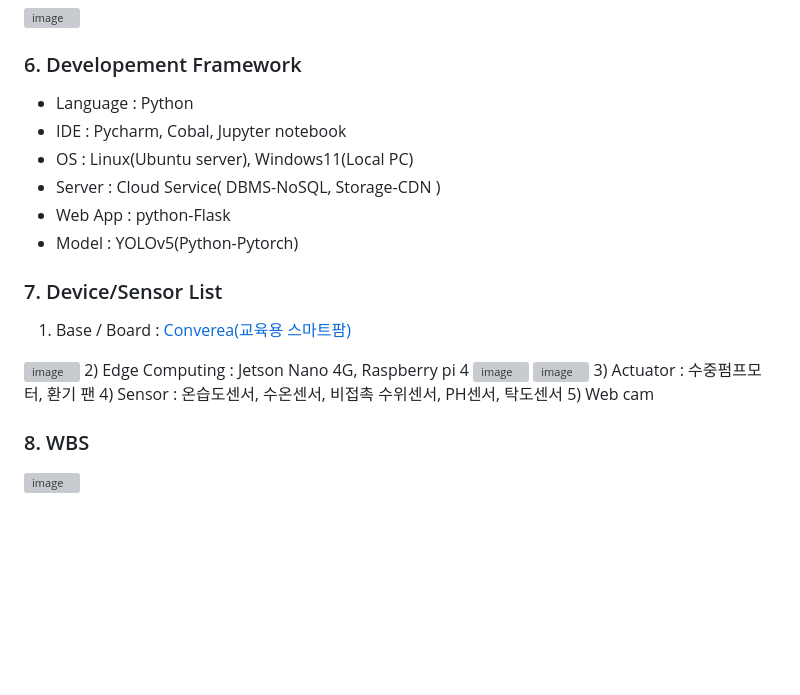
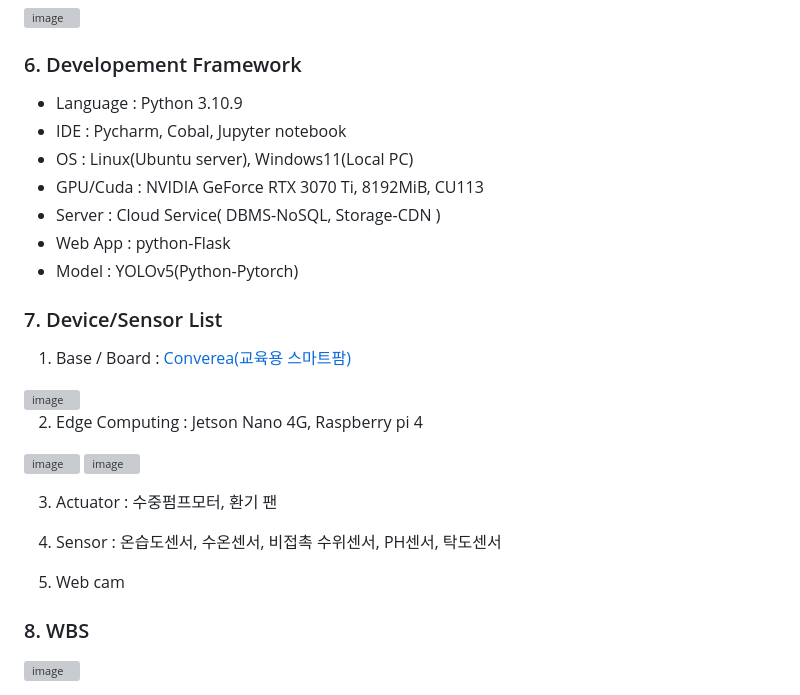
Before and after one commit to SESAC-AIoT/smart-farm, a Markdown page: README.md, the part around the change. Rendered like a GitHub page; blank space fills up the shorter version; grey boxes are pictures that could not be loaded.

```diff
--- a/README.md
+++ b/README.md
@@ -50,9 +50,10 @@
 <img width="326" alt="image" src="https://user-images.githubusercontent.com/79052421/221504330-6076b263-ce1f-464f-bd78-a78b665f20f4.png">
 
 ### 6. Developement Framework
-* Language : Python
+* Language : Python 3.10.9
 * IDE : Pycharm, Cobal, Jupyter notebook
 * OS : Linux(Ubuntu server), Windows11(Local PC)
+* GPU/Cuda : NVIDIA GeForce RTX 3070 Ti, 8192MiB, CU113
 * Server : Cloud Service( DBMS-NoSQL, Storage-CDN )
 * Web App : python-Flask
 * Model : YOLOv5(Python-Pytorch)
@@ -60,12 +61,16 @@
 ### 7. Device/Sensor List
 1) Base / Board : [Converea(교육용 스마트팜)](https://youtu.be/L2TvesXuN0w)
 <img width="491" alt="image" src="https://user-images.githubusercontent.com/79052421/221507315-73264cbf-c0c5-40f7-af6c-f21076f0b7c5.png">
+
 2) Edge Computing : Jetson Nano 4G, Raspberry pi 4
 <img width="513" alt="image" src="https://user-images.githubusercontent.com/79052421/221507027-de5e7211-4800-4e49-a1a6-ec4313218770.png">
 <img width="481" alt="image" src="https://user-images.githubusercontent.com/79052421/221506752-65a9cff0-460e-42c9-a62a-f7756c7cbcde.png">
+
 3) Actuator : 수중펌프모터, 환기 팬
-4) Sensor : 온습도센서, 수온센서, 비접촉 수위센서, PH센서, 탁도센서
-5) Web cam
+
+5) Sensor : 온습도센서, 수온센서, 비접촉 수위센서, PH센서, 탁도센서
+
+7) Web cam
 
 ### 8. WBS
 <img width="719" alt="image" src="https://user-images.githubusercontent.com/79052421/221506515-cbbef6af-ce66-4666-8c45-60edd3a637fd.png">
```
